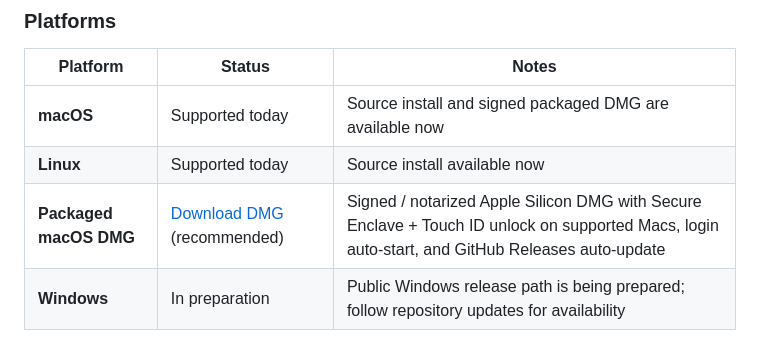
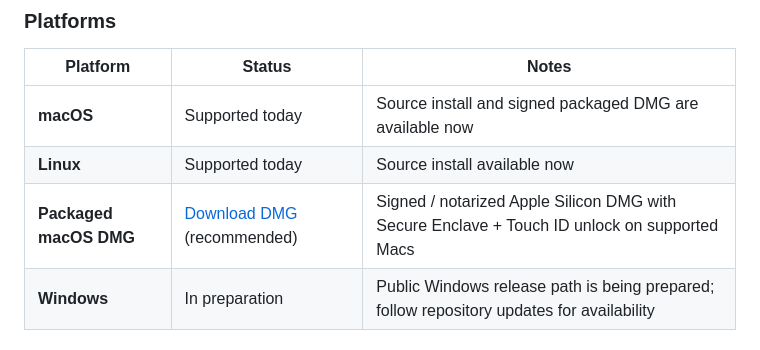
Before and after one commit to max-ng/datamoat, a Markdown page: README.md, the part around the change. Rendered like a GitHub page.

Commit message:
docs: simplify packaged DMG description

```diff
--- a/README.md
+++ b/README.md
@@ -50,7 +50,7 @@ DataMoat is an encrypted local vault for Claude, Codex, and OpenClaw work record
 |---|---|---|
 | **macOS** | Supported today | Source install and signed packaged DMG are available now |
 | **Linux** | Supported today | Source install available now |
-| **Packaged macOS DMG** | [Download DMG](https://github.com/max-ng/datamoat/releases/latest/download/DataMoat-0.1.7-macos-arm64.dmg) (recommended) | Signed / notarized Apple Silicon DMG with Secure Enclave + Touch ID unlock on supported Macs, login auto-start, and GitHub Releases auto-update |
+| **Packaged macOS DMG** | [Download DMG](https://github.com/max-ng/datamoat/releases/latest/download/DataMoat-0.1.7-macos-arm64.dmg) (recommended) | Signed / notarized Apple Silicon DMG with Secure Enclave + Touch ID unlock on supported Macs |
 | **Windows** | In preparation | Public Windows release path is being prepared; follow repository updates for availability |
 
 ### Sources
```
